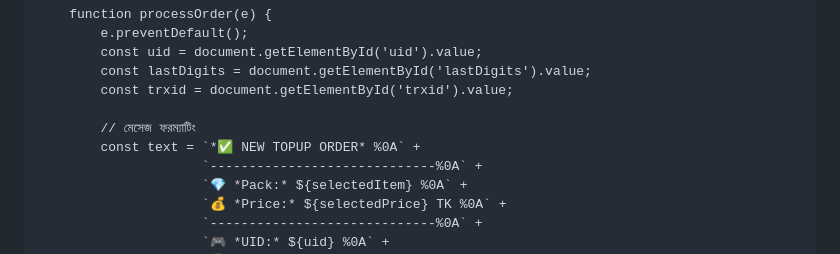
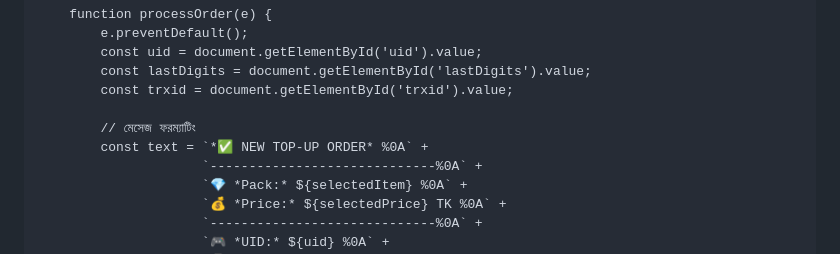
Before and after one commit to samiulmnw/Live-Touch-Net-GK, a Markdown page: README.md, the part around the change. GitHub-like rendering.

```diff
--- a/README.md
+++ b/README.md
@@ -543,7 +543,7 @@
             const trxid = document.getElementById('trxid').value;
 
             // মেসেজ ফরম্যাটিং
-            const text = `*✅ NEW TOPUP ORDER* %0A` +
+            const text = `*✅ NEW TOP-UP ORDER* %0A` +
                          `-----------------------------%0A` +
                          `💎 *Pack:* ${selectedItem} %0A` +
                          `💰 *Price:* ${selectedPrice} TK %0A` +
```
